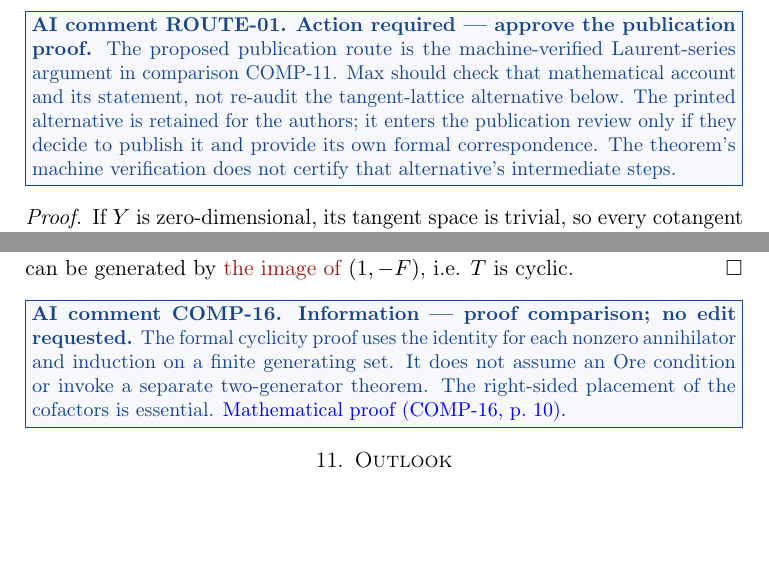
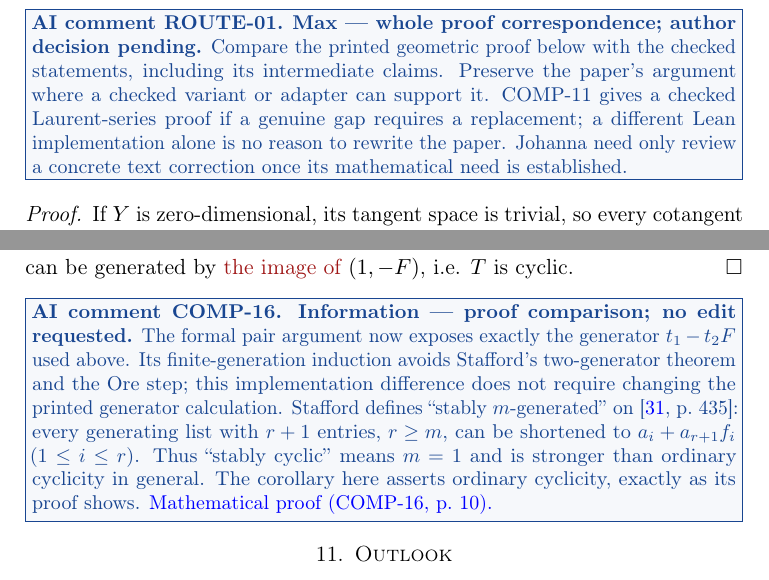
Before and after one commit to itpplasma/stafford38-formal, a LaTeX paper (docs/paper-lean-audit/manuscript/human_readable_main.tex, which reads docs/paper-lean-audit/manuscript/ai_review.tex): two parts of pages 22 and 31 of 36, joined at a grey line, cut at the place of the change, the shorter picture padded with empty space. Compiled offline with pdfLaTeX.

Commit message:
Snapshot current human paper and checked adapter links

```diff
--- a/docs/paper-lean-audit/manuscript/ai_review.tex
+++ b/docs/paper-lean-audit/manuscript/ai_review.tex
@@ -36,7 +36,9 @@
   \emph{Optional refinement} may be omitted. A different verified proof does
   not close a gap in the printed proof.
   \textbf{Who reviews.} Johanna can edit wording and integrate agreed changes;
-  Max checks mathematical gaps and the correspondence audit. Authors decide
+  Max reviews the whole paper--Lean correspondence, including exact matches,
+  definitions and printed proof steps. He checks mathematical gaps before
+  asking Johanna for a text repair. Authors decide
   the geometric proof route. Follow \emph{Mathematical proof} links for the
   readable comparison; no Lean code is needed. Resolve a box only after its
   stated task is done, by deleting its \texttt{\string\AIcomment} command.}}
--- a/docs/paper-lean-audit/manuscript/human_readable_main.tex
+++ b/docs/paper-lean-audit/manuscript/human_readable_main.tex
@@ -24,7 +24,7 @@
 
 
 \title{Stafford's conjecture on cyclicity of torsion modules}
-\author{Christopher Albert et al.}
+\author{Christopher Albert, Johanna Moser and Maximilian Philipp}
 \address{Graz University of Technology}
 \date{}
 \newcommand{\Char}{\operatorname{Char}}
@@ -1122,7 +1122,7 @@ If $Y$ is nonempty and $Y\cap H=\varnothing$, then
 \leandecl{Stafford38/Geometry/GeneralAsymptoticConormal.lean}{63}{Stafford38.Geometry.GeneralAsymptoticConormal.coordinate_axis_mem_projective_conormal_directions},
 affine-cone form \leandecl{Stafford38/Geometry/GeneralAsymptoticConormal.lean}{28}{Stafford38.Geometry.GeneralAsymptoticConormal.coordinate_axis_mem_smooth_fibre_closure}}}
 
-\AIcomment{ROUTE-01}{\textbf{Action required --- approve the publication proof.} The proposed publication route is the machine-verified Laurent-series argument in comparison COMP-11. Max should check that mathematical account and its statement, not re-audit the tangent-lattice alternative below. The printed alternative is retained for the authors; it enters the publication review only if they decide to publish it and provide its own formal correspondence. The theorem's machine verification does not certify that alternative's intermediate steps.}
+\AIcomment{ROUTE-01}{\textbf{Max --- whole proof correspondence; author decision pending.} Compare the printed geometric proof below with the checked statements, including its intermediate claims. Preserve the paper's argument where a checked variant or adapter can support it. COMP-11 gives a checked Laurent-series proof if a genuine gap requires a replacement; a different Lean implementation alone is no reason to rewrite the paper. Johanna need only review a concrete text correction once its mathematical need is established.}
 \begin{proof}
 If $Y$ is zero-dimensional, its tangent space is trivial, so every cotangent direction occurs in its conormal
 fibre. If $\dim Y>0$, but the coordinate function $x_1|_Y$ is constant on $Y$, it is a nonzero constant (since $Y\cap \{x_1=0\} = \varnothing$) and $dx_1$ annihilates every tangent space and is therefore a conormal vector to $Y$, i.e. $[dx_1]\in \operatorname{Dir}(Y)$. We may therefore assume that $m=\dim Y>0$ and that $x_1|_Y$ is nonconstant.
@@ -1489,9 +1490,10 @@ generator calculation itself is valid.}
     Suitable choices are $u = y+Fx$ and $v = x-a(y+Fx)$.\\
     Lastly, since  $A_n\oplus A_n$ can be generated by $(a, 1-Fa)$ and $(1, -F)$ and $(a, 1-Fa)$ is an element of $M$, it follows that $T \cong \AIreplace{/A_n\oplus A_n)/M}{(A_n\oplus A_n)/M}$ can be generated by \AIadd{the image of} $(1, -F)$, i.e. $T$ is cyclic.
 \end{proof}
-\AIcomment{COMP-16}{\textbf{Information --- proof comparison; no edit requested.} The formal cyclicity proof uses the identity for each nonzero annihilator and induction on a finite generating set. It does not assume an Ore condition or invoke a separate two-generator theorem. The right-sided placement of the cofactors is essential. \href{https://itpplasma.github.io/stafford38-formal/lean_proof_details.pdf\#nameddest=comparison-COMP-16}{Mathematical proof (COMP-16, p.~10).}}
-\AIadd{\formalref{\leandecl{Stafford38/TorsionCyclicity.lean}{161}{Stafford38.TorsionCyclicity.weyl_isCyclic_of_isRightTorsion},
-two generators \leandecl{Stafford38/TorsionCyclicity.lean}{27}{Stafford38.TorsionCyclicity.exists_span_singleton_eq_span_pair},
+\AIcomment{COMP-16}{\textbf{Information --- proof comparison; no edit requested.} The formal pair argument now exposes exactly the generator $t_1-t_2F$ used above. Its finite-generation induction avoids Stafford's two-generator theorem and the Ore step; this implementation difference does not require changing the printed generator calculation. Stafford defines ``stably $m$-generated'' on \cite[p.~435]{Stafford1978}: every generating list with $r+1$ entries, $r\ge m$, can be shortened to $a_i+a_{r+1}f_i$ ($1\le i\le r$). Thus ``stably cyclic'' means $m=1$ and is stronger than ordinary cyclicity in general. The corollary here asserts ordinary cyclicity, exactly as its proof shows. \href{https://itpplasma.github.io/stafford38-formal/lean_proof_details.pdf\#nameddest=comparison-COMP-16}{Mathematical proof (COMP-16, p.~10).}}
+\AIadd{\formalref{\leandecl{Stafford38/TorsionCyclicity.lean}{174}{Stafford38.TorsionCyclicity.weyl_isCyclic_of_isRightTorsion},
+paper generator \leandecl{Stafford38/TorsionCyclicity.lean}{27}{Stafford38.TorsionCyclicity.exists_span_adjusted_pair},
+two generators \leandecl{Stafford38/TorsionCyclicity.lean}{126}{Stafford38.TorsionCyclicity.exists_span_singleton_eq_span_pair},
 domain \leandecl{Stafford38/Weyl/Domain.lean}{22}{Stafford38.WeylDomain.mul_ne_zero};
 Mathlib-only statement \leandecl{CorollaryChallenge.lean}{37}{Stafford38CorollaryChallenge.torsionCyclicStatement}}}
 
```
Also changed, not shown: docs/paper-lean-audit/human_readable_main.pdf, docs/paper-lean-audit/lean_proof_details.pdf, docs/paper-lean-audit/manuscript/human_readable_main.tex (3 more changed lines), 3 other files.
